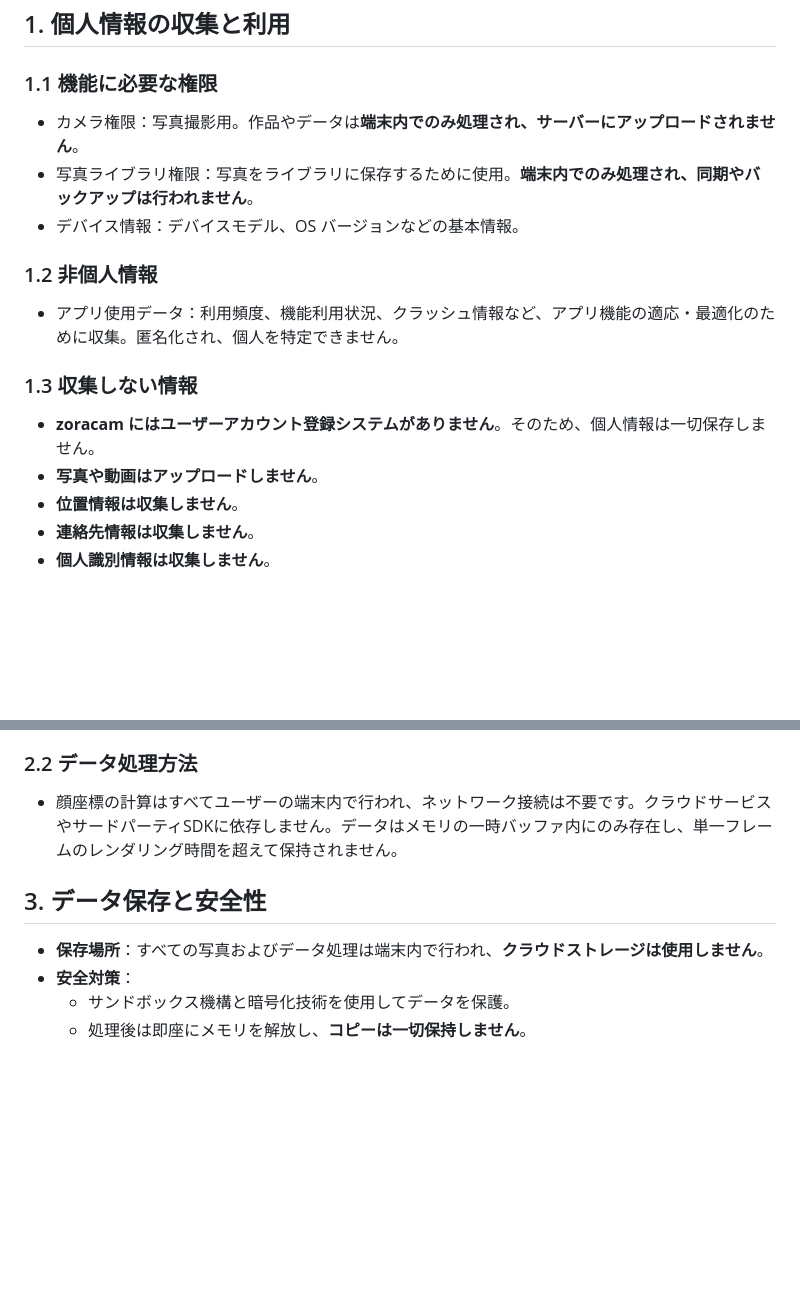
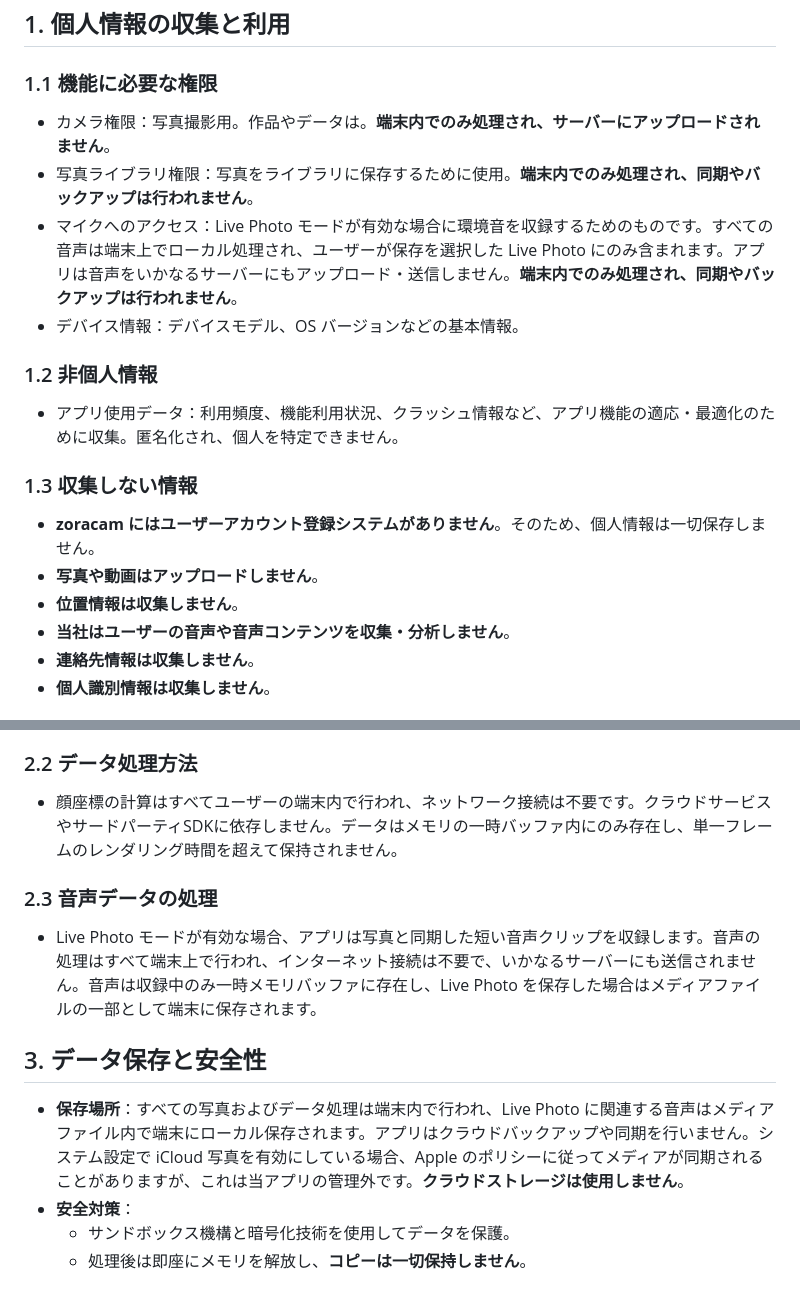
Before and after one commit to zoracam/zoracam, a Markdown page: privacy-policy-ja.md, 2 parts joined by grey strips. GitHub-like rendering; blank space fills up the shorter version.

```diff
--- a/privacy-policy-ja.md
+++ b/privacy-policy-ja.md
@@ -8,8 +8,9 @@ zoracam をご利用いただきありがとうございます。私たちはユ
 
 ## 1. 個人情報の収集と利用
 ### 1.1 機能に必要な権限
-- カメラ権限：写真撮影用。作品やデータは**端末内でのみ処理され、サーバーにアップロードされません**。
+- カメラ権限：写真撮影用。作品やデータは。**端末内でのみ処理され、サーバーにアップロードされません**。
 - 写真ライブラリ権限：写真をライブラリに保存するために使用。**端末内でのみ処理され、同期やバックアップは行われません**。
+- マイクへのアクセス：Live Photo モードが有効な場合に環境音を収録するためのものです。すべての音声は端末上でローカル処理され、ユーザーが保存を選択した Live Photo にのみ含まれます。アプリは音声をいかなるサーバーにもアップロード・送信しません。**端末内でのみ処理され、同期やバックアップは行われません**。
 - デバイス情報：デバイスモデル、OS バージョンなどの基本情報。
 
 ### 1.2 非個人情報
@@ -19,6 +20,7 @@ zoracam をご利用いただきありがとうございます。私たちはユ
 - **zoracam にはユーザーアカウント登録システムがありません**。そのため、個人情報は一切保存しません。
 - **写真や動画はアップロードしません**。
 - **位置情報は収集しません**。
+- **当社はユーザーの音声や音声コンテンツを収集・分析しません**。
 - **連絡先情報は収集しません**。
 - **個人識別情報は収集しません**。
 
@@ -29,8 +31,11 @@ zoracam をご利用いただきありがとうございます。私たちはユ
 ### 2.2 データ処理方法
 - 顔座標の計算はすべてユーザーの端末内で行われ、ネットワーク接続は不要です。クラウドサービスやサードパーティSDKに依存しません。データはメモリの一時バッファ内にのみ存在し、単一フレームのレンダリング時間を超えて保持されません。
 
+### 2.3 音声データの処理
+- Live Photo モードが有効な場合、アプリは写真と同期した短い音声クリップを収録します。音声の処理はすべて端末上で行われ、インターネット接続は不要で、いかなるサーバーにも送信されません。音声は収録中のみ一時メモリバッファに存在し、Live Photo を保存した場合はメディアファイルの一部として端末に保存されます。
+
 ## 3. データ保存と安全性
-- **保存場所**：すべての写真およびデータ処理は端末内で行われ、**クラウドストレージは使用しません**。
+- **保存場所**：すべての写真およびデータ処理は端末内で行われ、Live Photo に関連する音声はメディアファイル内で端末にローカル保存されます。アプリはクラウドバックアップや同期を行いません。システム設定で iCloud 写真を有効にしている場合、Apple のポリシーに従ってメディアが同期されることがありますが、これは当アプリの管理外です。**クラウドストレージは使用しません**。
 - **安全対策**：
   - サンドボックス機構と暗号化技術を使用してデータを保護。
   - 処理後は即座にメモリを解放し、**コピーは一切保持しません**。
```
